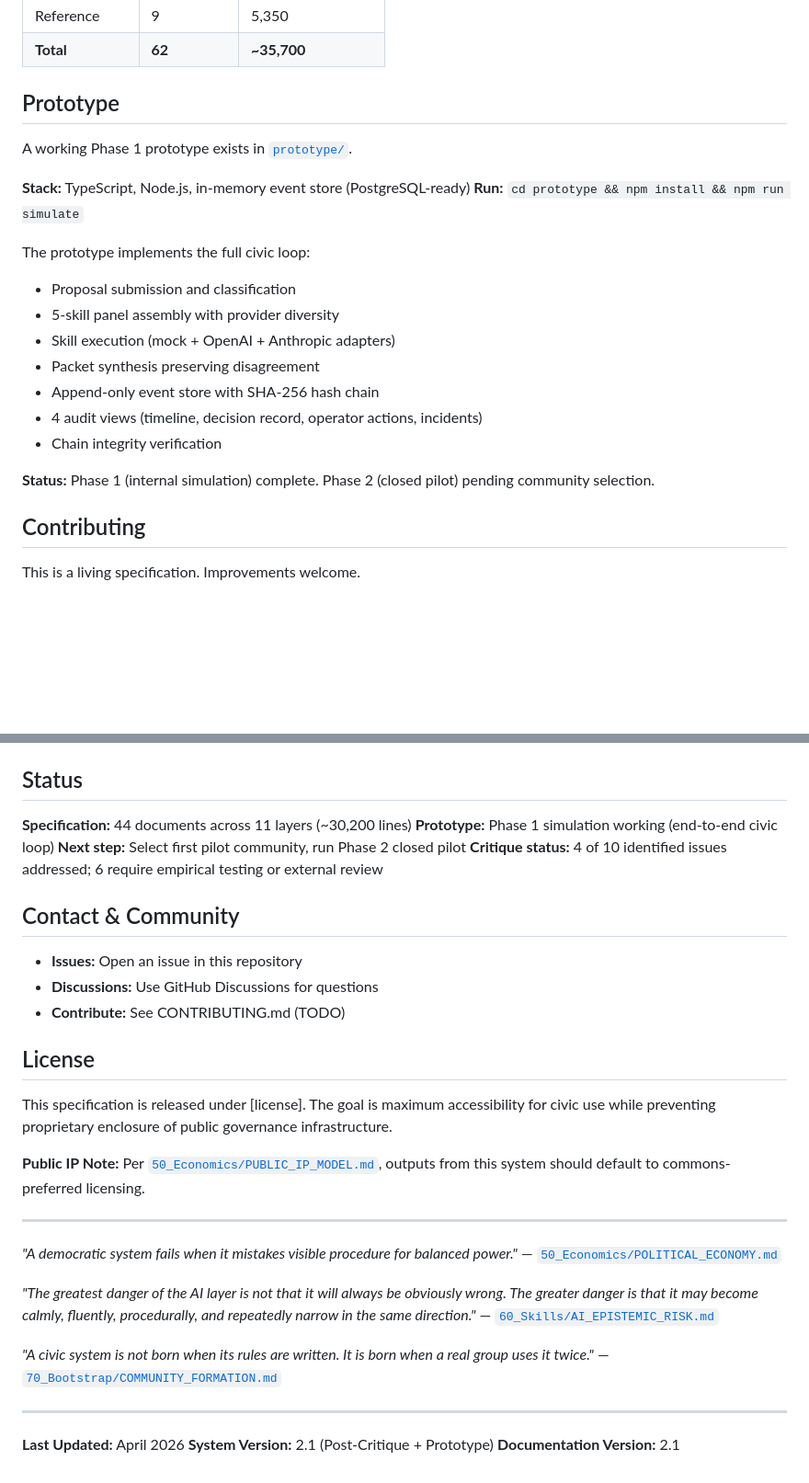
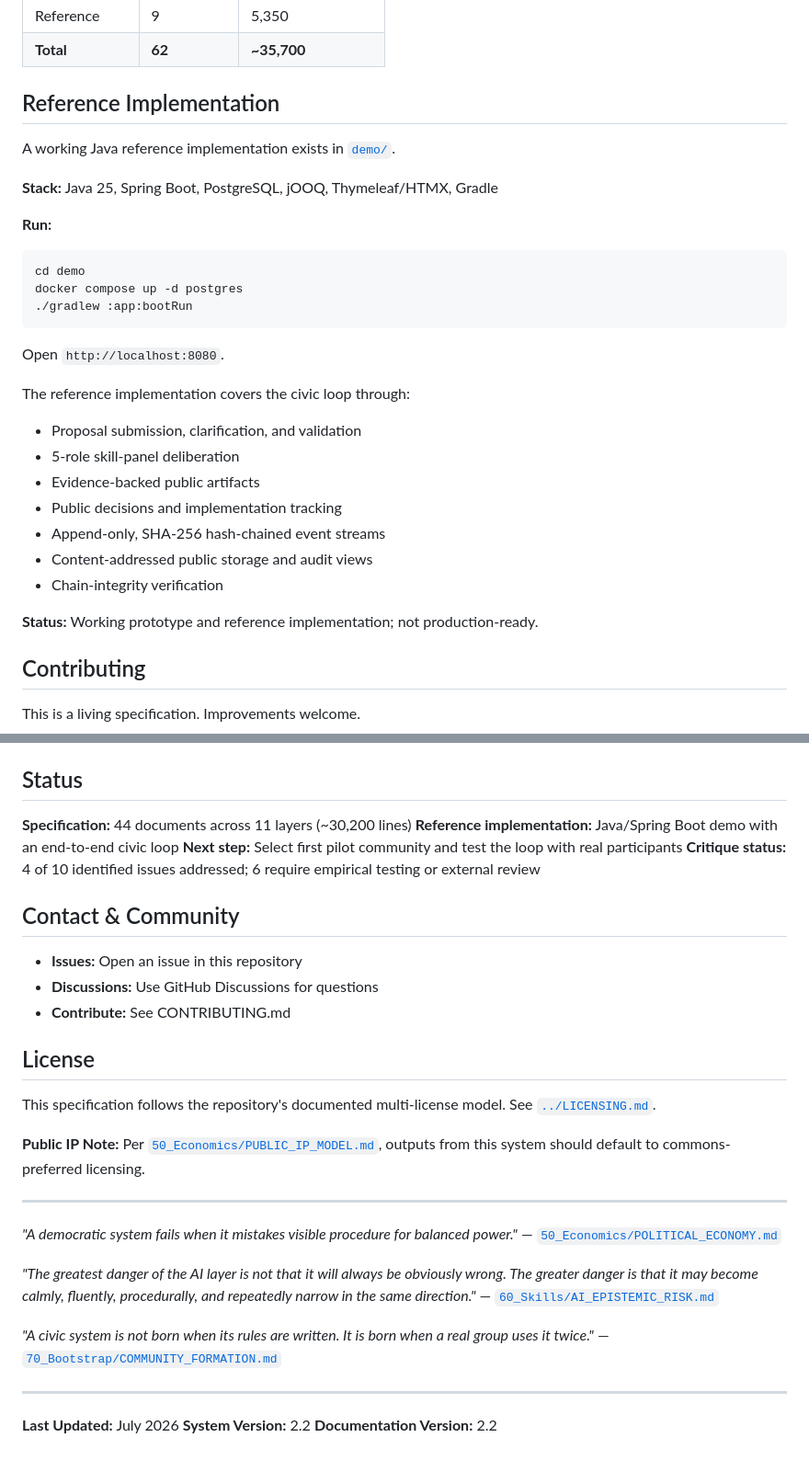
Before and after one commit to pikos-apikos/pnyx, a Markdown page: docs/README.md, 2 parts joined by grey strips. Shown at 92% size. GitHub-like rendering; blank space fills up the shorter version.

Commit message:
Fix docs reference implementation path

````diff
--- a/docs/README.md
+++ b/docs/README.md
@@ -124,23 +124,32 @@ This specification is organized in **11 numbered layers** representing logical d
 | Reference | 9 | 5,350 |
 | **Total** | **62** | **~35,700** |
 
-## Prototype
+## Reference Implementation
 
-A working Phase 1 prototype exists in [`prototype/`](../prototype/).
+A working Java reference implementation exists in [`demo/`](../demo/).
 
-**Stack:** TypeScript, Node.js, in-memory event store (PostgreSQL-ready)
-**Run:** `cd prototype && npm install && npm run simulate`
+**Stack:** Java 25, Spring Boot, PostgreSQL, jOOQ, Thymeleaf/HTMX, Gradle
 
-The prototype implements the full civic loop:
-- Proposal submission and classification
-- 5-skill panel assembly with provider diversity
-- Skill execution (mock + OpenAI + Anthropic adapters)
-- Packet synthesis preserving disagreement
-- Append-only event store with SHA-256 hash chain
-- 4 audit views (timeline, decision record, operator actions, incidents)
-- Chain integrity verification
+**Run:**
 
-**Status:** Phase 1 (internal simulation) complete. Phase 2 (closed pilot) pending community selection.
+```bash
+cd demo
+docker compose up -d postgres
+./gradlew :app:bootRun
+```
+
+Open `http://localhost:8080`.
+
+The reference implementation covers the civic loop through:
+- Proposal submission, clarification, and validation
+- 5-role skill-panel deliberation
+- Evidence-backed public artifacts
+- Public decisions and implementation tracking
+- Append-only, SHA-256 hash-chained event streams
+- Content-addressed public storage and audit views
+- Chain-integrity verification
+
+**Status:** Working prototype and reference implementation; not production-ready.
 
 ## Contributing
 
@@ -158,19 +167,19 @@ This is a living specification. Improvements welcome.
 ## Status
 
 **Specification:** 44 documents across 11 layers (~30,200 lines)
-**Prototype:** Phase 1 simulation working (end-to-end civic loop)
-**Next step:** Select first pilot community, run Phase 2 closed pilot
+**Reference implementation:** Java/Spring Boot demo with an end-to-end civic loop
+**Next step:** Select first pilot community and test the loop with real participants
 **Critique status:** 4 of 10 identified issues addressed; 6 require empirical testing or external review
 
 ## Contact & Community
 
 - **Issues:** Open an issue in this repository
 - **Discussions:** Use GitHub Discussions for questions
-- **Contribute:** See CONTRIBUTING.md (TODO)
+- **Contribute:** See CONTRIBUTING.md
 
 ## License
 
-This specification is released under [license]. The goal is maximum accessibility for civic use while preventing proprietary enclosure of public governance infrastructure.
+This specification follows the repository's documented multi-license model. See [`../LICENSING.md`](../LICENSING.md).
 
 **Public IP Note:** Per [`50_Economics/PUBLIC_IP_MODEL.md`](50_Economics/PUBLIC_IP_MODEL.md), outputs from this system should default to commons-preferred licensing.
 
@@ -184,6 +193,6 @@ This specification is released under [license]. The goal is maximum accessibilit
 
 ---
 
-**Last Updated:** April 2026
-**System Version:** 2.1 (Post-Critique + Prototype)
-**Documentation Version:** 2.1
+**Last Updated:** July 2026
+**System Version:** 2.2
+**Documentation Version:** 2.2
````
Also changed, not shown: other parts of docs/README.md (+3 -3 lines).
